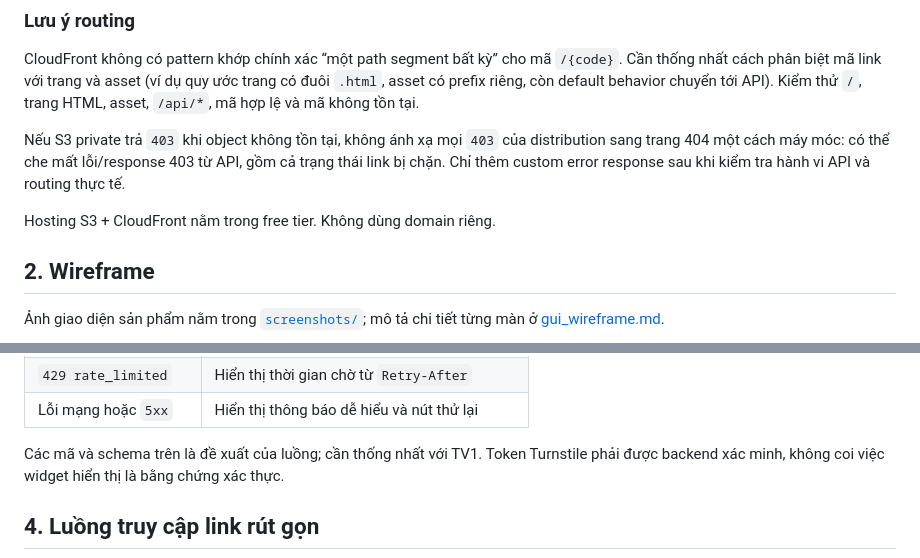
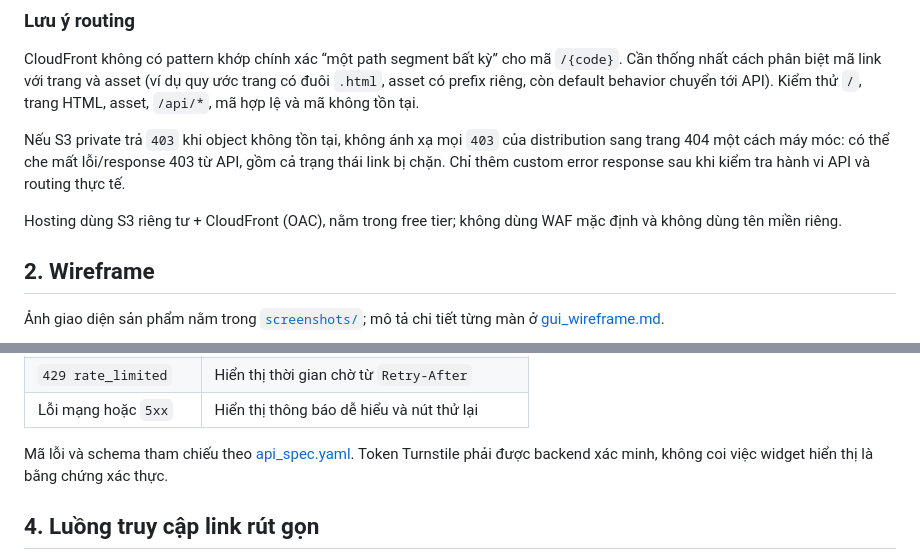
Before and after one commit to uyen1103/smart-url-serverless-aws, a Markdown page: docs/frontend_research.md, 2 parts joined by grey strips. Drawn GitHub-style.

Commit message:
docs(frontend): cập nhật frontend_research
Co-authored-by: Copilot <223556219+Copilot@users.noreply.github.com>

```diff
--- a/docs/frontend_research.md
+++ b/docs/frontend_research.md
@@ -56,7 +56,7 @@ CloudFront không có pattern khớp chính xác “một path segment bất k
 
 Nếu S3 private trả `403` khi object không tồn tại, không ánh xạ mọi `403` của distribution sang trang 404 một cách máy móc: có thể che mất lỗi/response 403 từ API, gồm cả trạng thái link bị chặn. Chỉ thêm custom error response sau khi kiểm tra hành vi API và routing thực tế.
 
-Hosting S3 + CloudFront nằm trong free tier. Không dùng domain riêng.
+Hosting dùng S3 riêng tư + CloudFront (OAC), nằm trong free tier; không dùng WAF mặc định và không dùng tên miền riêng.
 
 ## 2. Wireframe
 
@@ -88,7 +88,7 @@ Hosting S3 + CloudFront nằm trong free tier. Không dùng domain riêng.
 | `429 rate_limited` | Hiển thị thời gian chờ từ `Retry-After` |
 | Lỗi mạng hoặc `5xx` | Hiển thị thông báo dễ hiểu và nút thử lại |
 
-Các mã và schema trên là đề xuất của luồng; cần thống nhất với TV1. Token Turnstile phải được backend xác minh, không coi việc widget hiển thị là bằng chứng xác thực.
+Mã lỗi và schema tham chiếu theo [api_spec.yaml](./api_spec.yaml). Token Turnstile phải được backend xác minh, không coi việc widget hiển thị là bằng chứng xác thực.
 
 ## 4. Luồng truy cập link rút gọn
 
```
